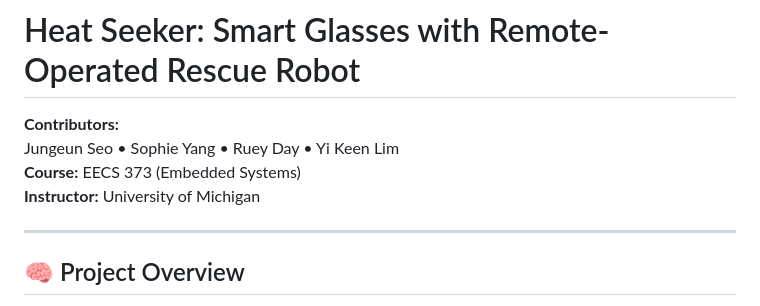
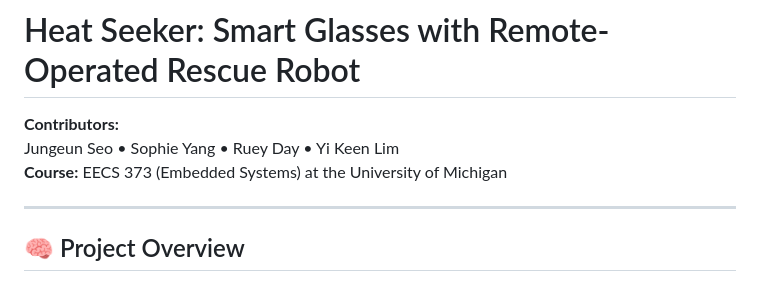
Before and after one commit to rueyday/HEATSeeker, a Markdown page: README.md, the part around the change. Rendered like a GitHub page.

Commit message:
Update course and instructor information format
ruey stop ai generating everything u caveman

```diff
--- a/README.md
+++ b/README.md
@@ -2,8 +2,7 @@
 
 **Contributors:**
 Jungeun Seo • Sophie Yang • Ruey Day • Yi Keen Lim
-**Course:** EECS 373 (Embedded Systems)
-**Instructor:** University of Michigan
+**Course:** EECS 373 (Embedded Systems) at the University of Michigan
 
 ---
 
```
